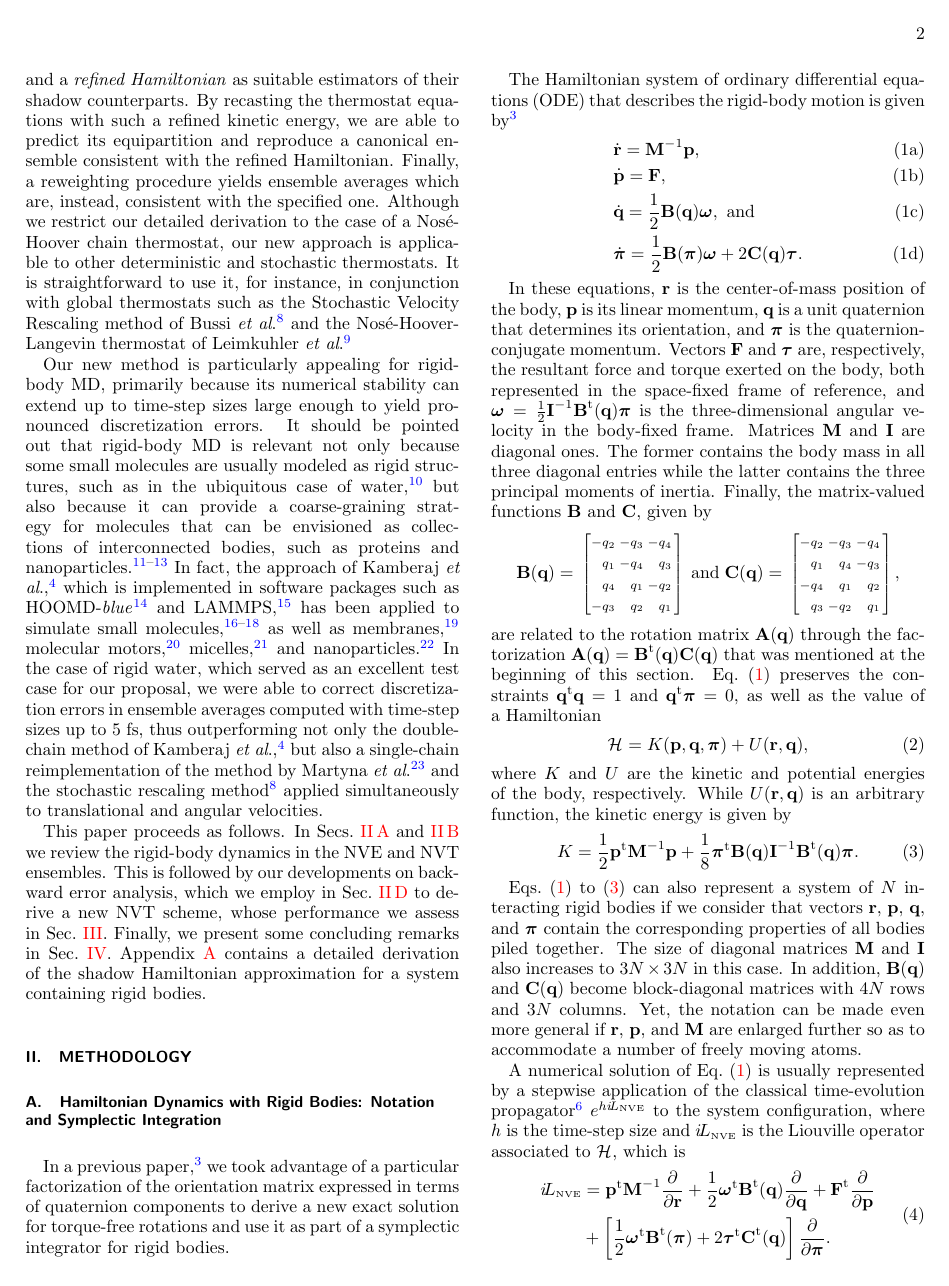
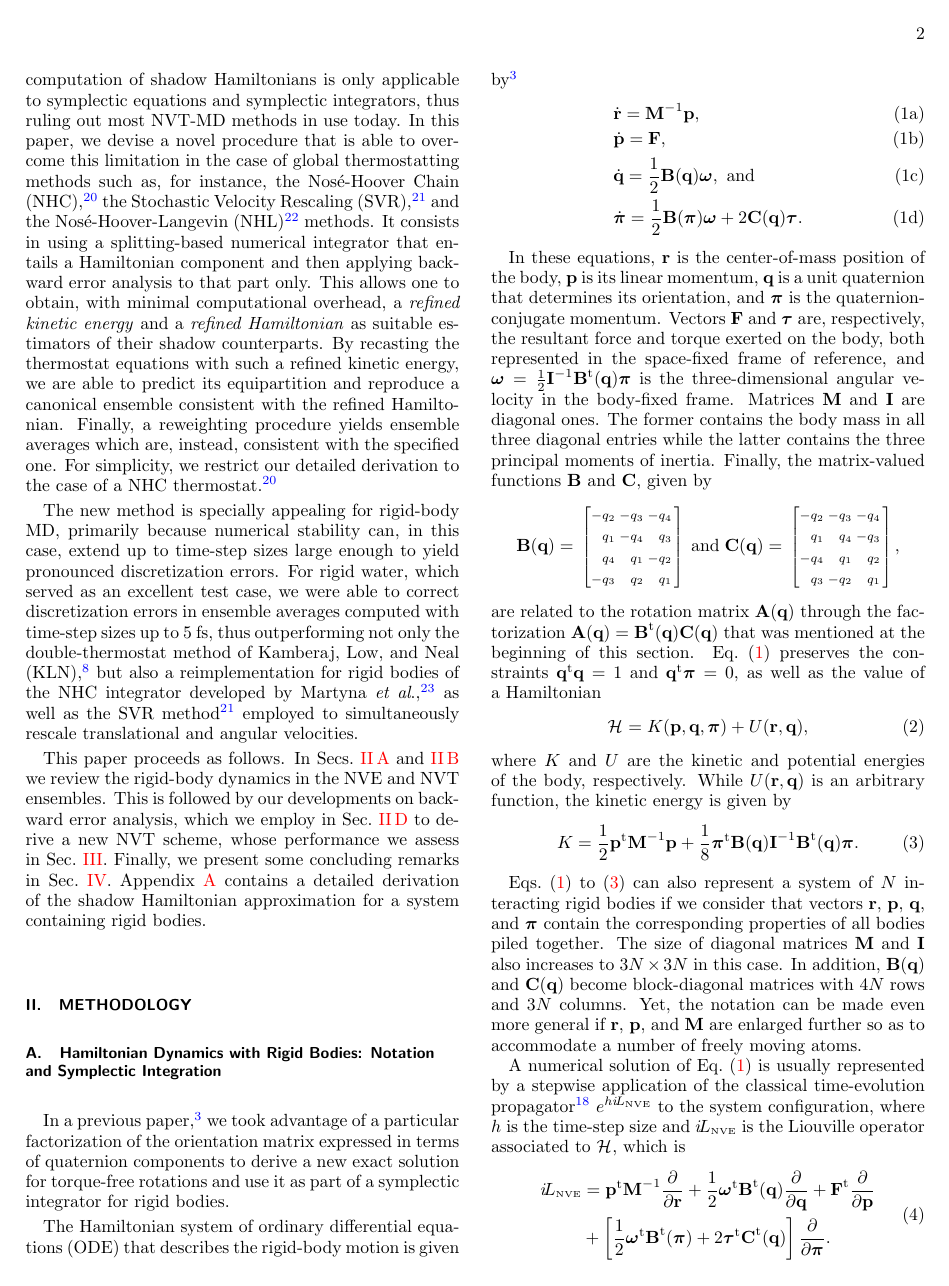
Before and after one commit to craabreu/rigid_nvt_paper, a LaTeX paper (rigid_bodies.tex): page 2 of 11. Compiled offline with pdfLaTeX.

Commit message:
Reformulation of introduction

```diff
--- a/rigid_bodies.tex
+++ b/rigid_bodies.tex
@@ -90,15 +91,12 @@ It consists in using a splitting-based numerical integrator that entails a Hamil
-This allows us to obtain, with minimal computational overhead, a \textit{refined kinetic energy} and a \textit{refined Hamiltonian} as suitable estimators of their shadow counterparts.
+In this paper, we devise a novel procedure that is able to overcome this limitation in the case of global thermostatting methods such as, for instance, the Nos\'{e}-Hoover Chain (NHC) \cite{Martyna_1992}, the Stochastic Velocity Rescaling (SVR) \cite{Bussi_2007}, and the Nos\'{e}-Hoover-Langevin (NHL) \cite{Leimkuhler_2009} methods.
+It consists in using a splitting-based numerical integrator that entails a Hamiltonian component and then applying backward error analysis to that part only.
+This allows one to obtain, with minimal computational overhead, a \textit{refined kinetic energy} and a \textit{refined Hamiltonian} as suitable estimators of their shadow counterparts.
 By recasting the thermostat equations with such a refined kinetic energy, we are able to predict its equipartition and reproduce a canonical ensemble consistent with the refined Hamiltonian.
 Finally, a reweighting procedure yields ensemble averages which are, instead, consistent with the specified one.
-Although we restrict our detailed derivation to the case of a Nos\'{e}-Hoover chain thermostat, our new approach is applicable to other deterministic and stochastic thermostats.
-It is straightforward to use it, for instance, in conjunction with global thermostats such as the Stochastic Velocity Rescaling method of Bussi \textit{et al}. \cite{Bussi_2007} and the Nos\'{e}-Hoover-Langevin thermostat of Leimkuhler \textit{et al}. \cite{Leimkuhler_2009}.
+For simplicity, we restrict our detailed derivation to the case of a NHC thermostat \cite{Martyna_1992}.
 
-Our new method is particularly appealing for rigid-body MD, primarily because its numerical stability can extend up to time-step sizes large enough to yield pronounced discretization errors.
-It should be pointed out that rigid-body MD is relevant not only because some small molecules are usually modeled as rigid structures, such as in the ubiquitous case of water \cite{Jorgensen_1983}, but also because it can provide a coarse-graining strategy for molecules that can be envisioned as collections of interconnected bodies, such as proteins and nanoparticles \cite{Miller_2002, Knorowski_2012, Patra_2013}.
-In fact, the approach of Kamberaj \textit{et al}. \cite{Kamberaj_2005}, which is implemented in software packages such as HOOMD-\textit{blue}\cite{Anderson_2008} and LAMMPS\cite{Plimpton_1995}, has been applied to simulate small molecules \cite{Geiger_2013, Aimoli_2014, Aimoli_2014_2}, as well as membranes \cite{Bucior_2012}, molecular motors \cite{Akimov_2012}, micelles \cite{Yan_2008}, and nanoparticles \cite{Patra_2014}.
-In the case of rigid water, which served as an excellent test case for our proposal, we were able to correct discretization errors in ensemble averages computed with time-step sizes up to $5~\text{fs}$, thus outperforming not only the double-chain method of Kamberaj \textit{et al}. \cite{Kamberaj_2005}, but also a single-chain reimplementation of the method by Martyna \textit{et al}. \cite{Martyna_1996} and the stochastic rescaling method \cite{Bussi_2007} applied simultaneously to translational and angular velocities.
-
-
+The new method is specially appealing for rigid-body MD, primarily because numerical stability can, in this case, extend up to time-step sizes large enough to yield pronounced discretization errors.
+For rigid water, which served as an excellent test case, we were able to correct discretization errors in ensemble averages computed with time-step sizes up to $5~\text{fs}$, thus outperforming not only the double-thermostat method of Kamberaj, Low, and Neal (KLN) \cite{Kamberaj_2005}, but also a reimplementation for rigid bodies of the NHC integrator developed by Martyna \textit{et al}. \cite{Martyna_1996}, as well as the SVR method \cite{Bussi_2007} employed to simultaneously rescale translational and angular velocities.
 
 This paper proceeds as follows.
 In Secs.~\ref{sec:nve} and \ref{sec:nvt} we review the rigid-body dynamics in the NVE and NVT ensembles.
```
Also changed, not shown: rigid_bodies.tex (19 more changed lines).
